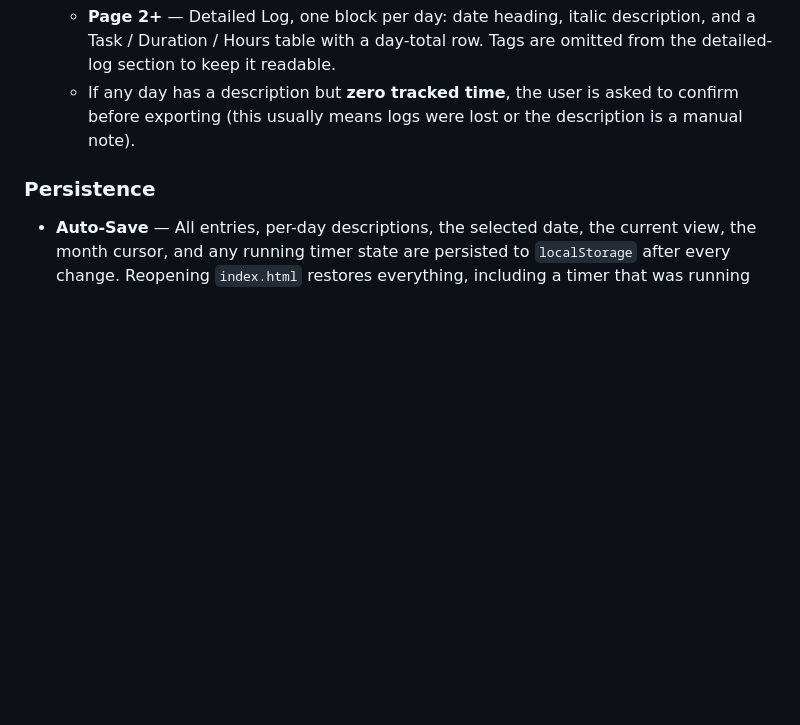
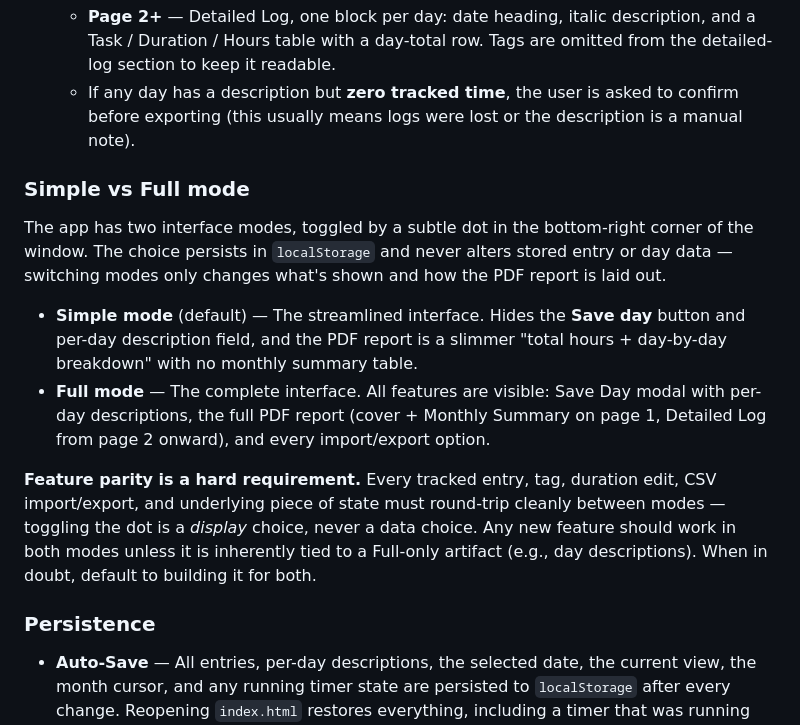
Before and after one commit to LucasFinney/TimeTracker, a Markdown page: README.md, the part around the change. Drawn GitHub-style; blank space fills up the shorter version.

Commit message:
Added info on simple/full mode to README

```diff
--- a/README.md
+++ b/README.md
@@ -30,6 +30,14 @@ A single-file web application for logging time spent on freelance work. Track ta
   - **Page 1** — Cover with the month total, plus a Monthly Summary table (Date, Hours, Description, with unique-tag pills per day).
   - **Page 2+** — Detailed Log, one block per day: date heading, italic description, and a Task / Duration / Hours table with a day-total row. Tags are omitted from the detailed-log section to keep it readable.
   - If any day has a description but **zero tracked time**, the user is asked to confirm before exporting (this usually means logs were lost or the description is a manual note).
+
+### Simple vs Full mode
+The app has two interface modes, toggled by a subtle dot in the bottom-right corner of the window. The choice persists in `localStorage` and never alters stored entry or day data — switching modes only changes what's shown and how the PDF report is laid out.
+
+- **Simple mode** (default) — The streamlined interface. Hides the **Save day** button and per-day description field, and the PDF report is a slimmer "total hours + day-by-day breakdown" with no monthly summary table.
+- **Full mode** — The complete interface. All features are visible: Save Day modal with per-day descriptions, the full PDF report (cover + Monthly Summary on page 1, Detailed Log from page 2 onward), and every import/export option.
+
+**Feature parity is a hard requirement.** Every tracked entry, tag, duration edit, CSV import/export, and underlying piece of state must round-trip cleanly between modes — toggling the dot is a *display* choice, never a data choice. Any new feature should work in both modes unless it is inherently tied to a Full-only artifact (e.g., day descriptions). When in doubt, default to building it for both.
 
 ### Persistence
 - **Auto-Save** — All entries, per-day descriptions, the selected date, the current view, the month cursor, and any running timer state are persisted to `localStorage` after every change. Reopening `index.html` restores everything, including a timer that was running when the tab closed (elapsed time keeps accruing in the background).
```
